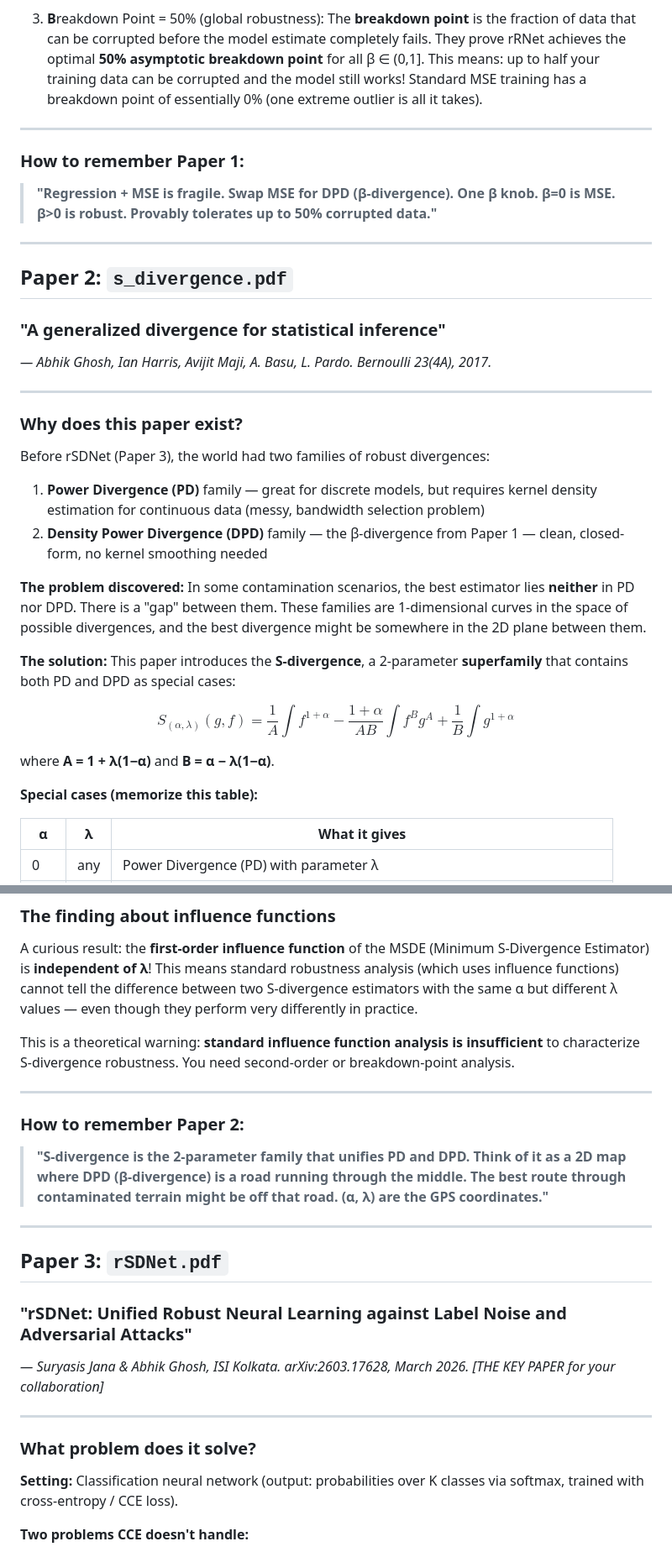
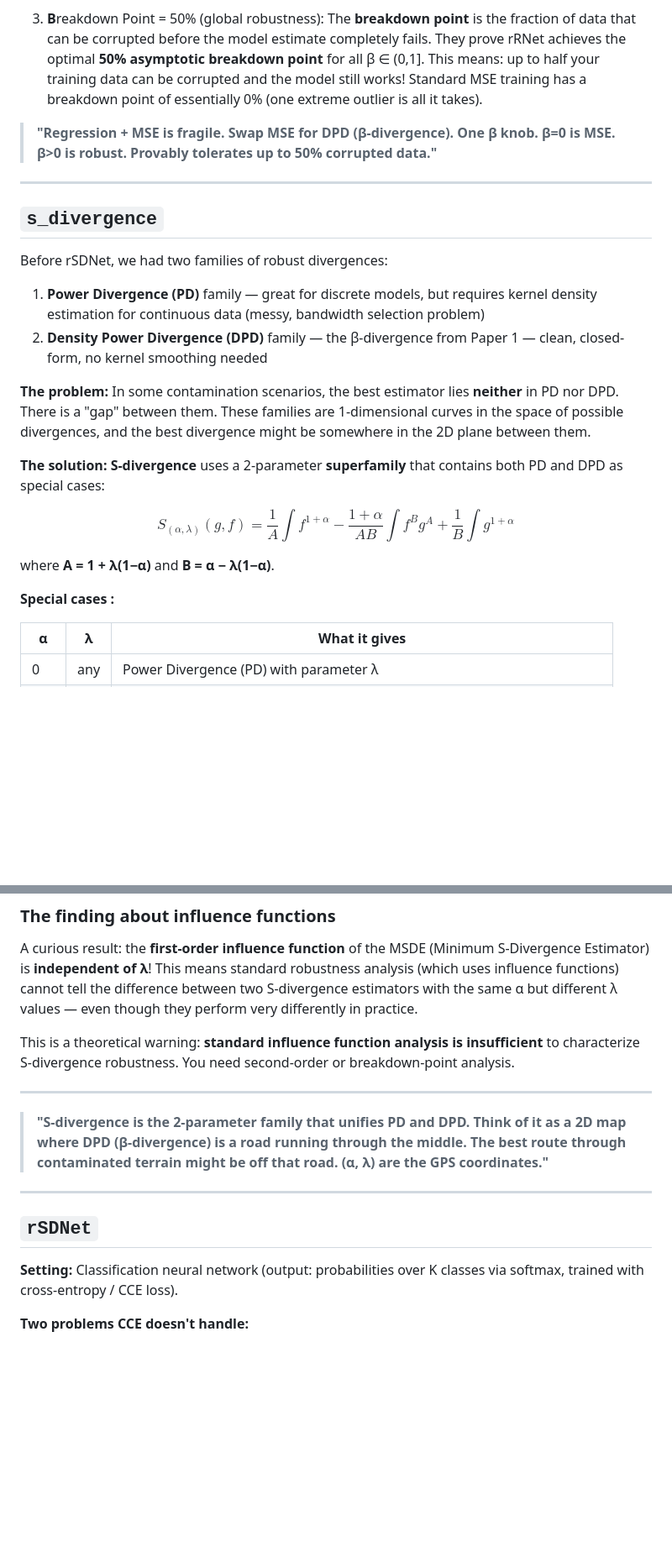
Before and after one commit to pps121/SDIV-robustLoss, a Markdown page: Research_Understanding_Writeup.md, 2 parts joined by grey strips. Shown at 84% size. GitHub-like rendering; blank space fills up the shorter version.

Commit message:
Revise and enhance clarity of writeup
Refactor and clarify content for better readability.

```diff
--- a/Research_Understanding_Writeup.md
+++ b/Research_Understanding_Writeup.md
@@ -65,35 +61,25 @@ Three big ones you can remember as **"BIB"**:
 
 3. **B**reakdown Point = 50% (global robustness): The **breakdown point** is the fraction of data that can be corrupted before the model estimate completely fails. They prove rRNet achieves the optimal **50% asymptotic breakdown point** for all β ∈ (0,1]. This means: up to half your training data can be corrupted and the model still works! Standard MSE training has a breakdown point of essentially 0% (one extreme outlier is all it takes).
 
----
-
-### How to remember Paper 1:
-
 > **"Regression + MSE is fragile. Swap MSE for DPD (β-divergence). One β knob. β=0 is MSE. β>0 is robust. Provably tolerates up to 50% corrupted data."**
 
 ---
 
-## Paper 2: `s_divergence.pdf`
-### "A generalized divergence for statistical inference"
-*— Abhik Ghosh, Ian Harris, Avijit Maji, A. Basu, L. Pardo. Bernoulli 23(4A), 2017.*
+## `s_divergence`
 
----
-
-### Why does this paper exist?
-
-Before rSDNet (Paper 3), the world had two families of robust divergences:
+Before rSDNet, we had two families of robust divergences:
 1. **Power Divergence (PD)** family — great for discrete models, but requires kernel density estimation for continuous data (messy, bandwidth selection problem)
 2. **Density Power Divergence (DPD)** family — the β-divergence from Paper 1 — clean, closed-form, no kernel smoothing needed
 
-**The problem discovered:** In some contamination scenarios, the best estimator lies **neither** in PD nor DPD. There is a "gap" between them. These families are 1-dimensional curves in the space of possible divergences, and the best divergence might be somewhere in the 2D plane between them.
+**The problem:** In some contamination scenarios, the best estimator lies **neither** in PD nor DPD. There is a "gap" between them. These families are 1-dimensional curves in the space of possible divergences, and the best divergence might be somewhere in the 2D plane between them.
 
-**The solution:** This paper introduces the **S-divergence**, a 2-parameter **superfamily** that contains both PD and DPD as special cases:
+**The solution:** **S-divergence** uses a 2-parameter **superfamily** that contains both PD and DPD as special cases:
 
 $$S_{(\alpha,\lambda)}(g,f) = \frac{1}{A}\int f^{1+\alpha} - \frac{1+\alpha}{AB}\int f^B g^A + \frac{1}{B}\int g^{1+\alpha}$$
 
 where **A = 1 + λ(1−α)** and **B = α − λ(1−α)**.
 
-**Special cases (memorize this table):**
+**Special cases :**
 
 | α | λ | What it gives |
 |---|---|---------------|
@@ -126,19 +112,11 @@ This is a theoretical warning: **standard influence function analysis is insuffi
 
 ---
 
-### How to remember Paper 2:
-
 > **"S-divergence is the 2-parameter family that unifies PD and DPD. Think of it as a 2D map where DPD (β-divergence) is a road running through the middle. The best route through contaminated terrain might be off that road. (α, λ) are the GPS coordinates."**
 
 ---
 
-## Paper 3: `rSDNet.pdf`
-### "rSDNet: Unified Robust Neural Learning against Label Noise and Adversarial Attacks"
-*— Suryasis Jana & Abhik Ghosh, ISI Kolkata. arXiv:2603.17628, March 2026. [THE KEY PAPER for your collaboration]*
-
----
-
-### What problem does it solve?
+## `rSDNet`
 
 **Setting:** Classification neural network (output: probabilities over K classes via softmax, trained with cross-entropy / CCE loss).
 
```
Also changed, not shown: other parts of Research_Understanding_Writeup.md (+11 -24 lines).
